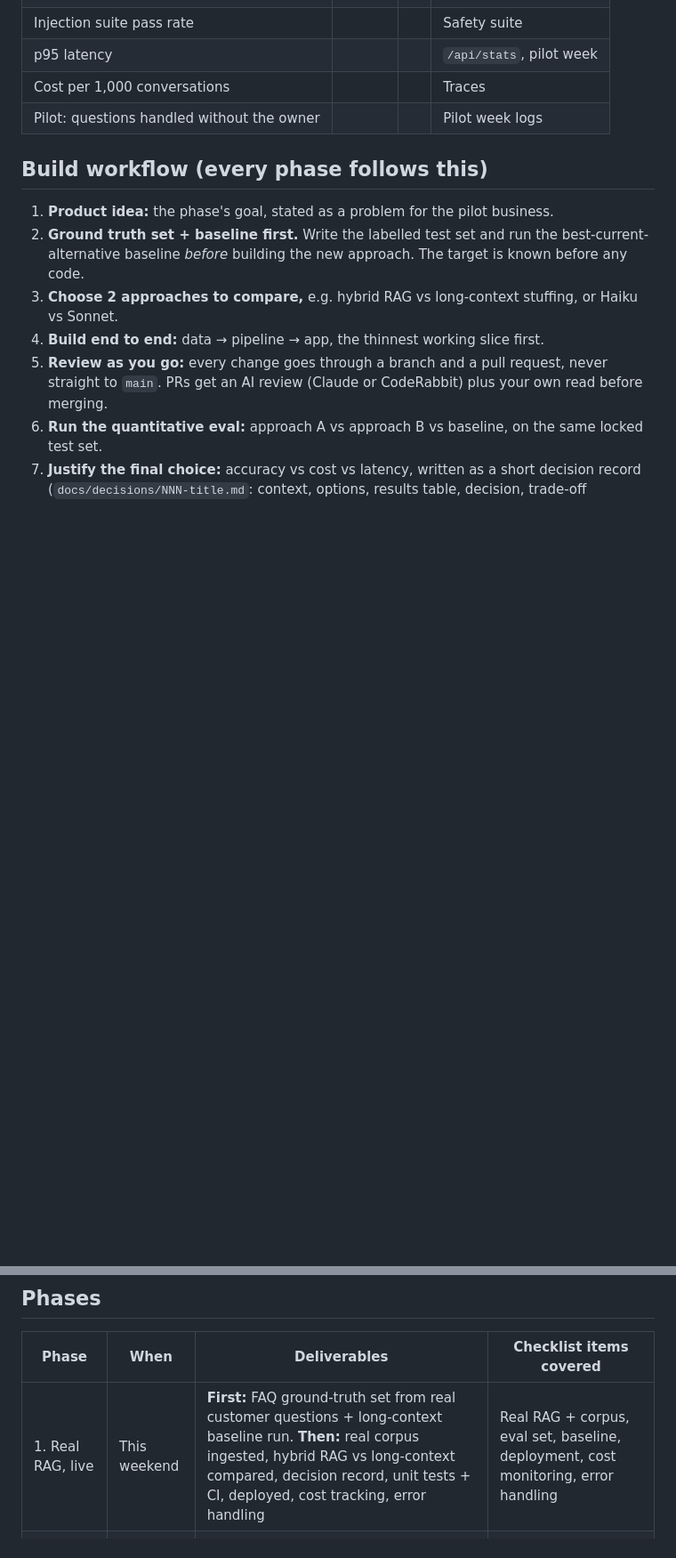
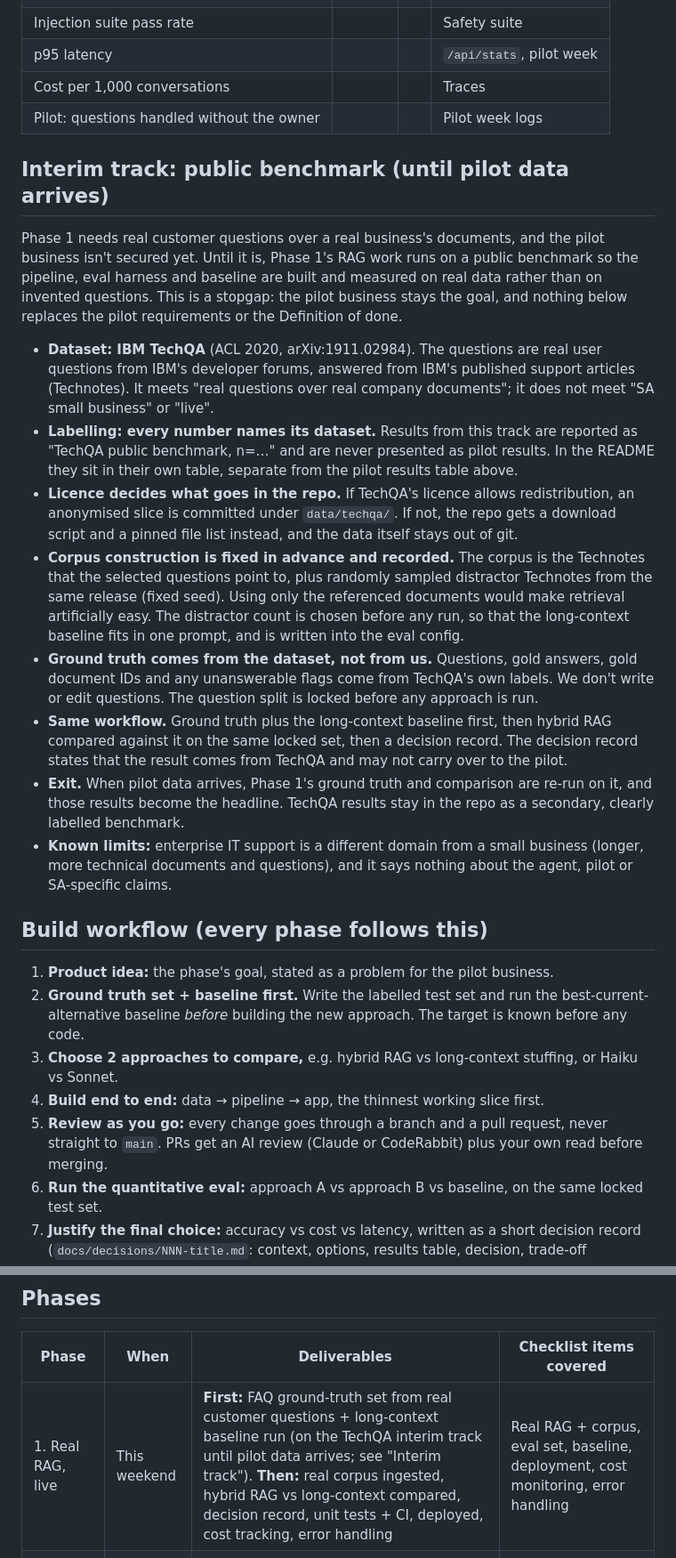
Before and after one commit to MasoodGool/sidekick, a Markdown page: SPEC.md, 2 parts joined by grey strips. Shown at 89% size. GitHub-like rendering; blank space fills up the shorter version.

Commit message:
SPEC: add TechQA as an interim public-benchmark track for Phase 1
The pilot business isn't secured yet. Rather than invent questions, run
Phase 1's ground truth, long-context baseline and RAG comparison on IBM
TechQA (real forum questions over real support docs), clearly labelled
and kept separate from pilot results. Pilot requirements are unchanged.

Co-Authored-By: Claude Opus 5.5 <noreply@anthropic.com>
Claude-Session: https://claude.ai/code/session_01CeYcZ7mv1rhAvvfovg18W4

```diff
--- a/SPEC.md
+++ b/SPEC.md
@@ -131,6 +131,19 @@ Each comparison reports n, the metric definition, both numbers, and the delta. R
 | Cost per 1,000 conversations | | | Traces |
 | Pilot: questions handled without the owner | | | Pilot week logs |
 
+## Interim track: public benchmark (until pilot data arrives)
+
+Phase 1 needs real customer questions over a real business's documents, and the pilot business isn't secured yet. Until it is, Phase 1's RAG work runs on a public benchmark so the pipeline, eval harness and baseline are built and measured on real data rather than on invented questions. This is a stopgap: the pilot business stays the goal, and nothing below replaces the pilot requirements or the Definition of done.
+
+- **Dataset: IBM TechQA** (ACL 2020, arXiv:1911.02984). The questions are real user questions from IBM's developer forums, answered from IBM's published support articles (Technotes). It meets "real questions over real company documents"; it does not meet "SA small business" or "live".
+- **Labelling: every number names its dataset.** Results from this track are reported as "TechQA public benchmark, n=…" and are never presented as pilot results. In the README they sit in their own table, separate from the pilot results table above.
+- **Licence decides what goes in the repo.** If TechQA's licence allows redistribution, an anonymised slice is committed under `data/techqa/`. If not, the repo gets a download script and a pinned file list instead, and the data itself stays out of git.
+- **Corpus construction is fixed in advance and recorded.** The corpus is the Technotes that the selected questions point to, plus randomly sampled distractor Technotes from the same release (fixed seed). Using only the referenced documents would make retrieval artificially easy. The distractor count is chosen before any run, so that the long-context baseline fits in one prompt, and is written into the eval config.
+- **Ground truth comes from the dataset, not from us.** Questions, gold answers, gold document IDs and any unanswerable flags come from TechQA's own labels. We don't write or edit questions. The question split is locked before any approach is run.
+- **Same workflow.** Ground truth plus the long-context baseline first, then hybrid RAG compared against it on the same locked set, then a decision record. The decision record states that the result comes from TechQA and may not carry over to the pilot.
+- **Exit.** When pilot data arrives, Phase 1's ground truth and comparison are re-run on it, and those results become the headline. TechQA results stay in the repo as a secondary, clearly labelled benchmark.
+- **Known limits:** enterprise IT support is a different domain from a small business (longer, more technical documents and questions), and it says nothing about the agent, pilot or SA-specific claims.
+
 ## Build workflow (every phase follows this)
 
 1. **Product idea:** the phase's goal, stated as a problem for the pilot business.
@@ -149,7 +162,7 @@ Each comparison reports n, the metric definition, both numbers, and the delta. R
 
 | Phase | When | Deliverables | Checklist items covered |
 | --- | --- | --- | --- |
-| 1. Real RAG, live | This weekend | **First:** FAQ ground-truth set from real customer questions + long-context baseline run. **Then:** real corpus ingested, hybrid RAG vs long-context compared, decision record, unit tests + CI, deployed, cost tracking, error handling | Real RAG + corpus, eval set, baseline, deployment, cost monitoring, error handling |
+| 1. Real RAG, live | This weekend | **First:** FAQ ground-truth set from real customer questions + long-context baseline run (on the TechQA interim track until pilot data arrives; see "Interim track"). **Then:** real corpus ingested, hybrid RAG vs long-context compared, decision record, unit tests + CI, deployed, cost tracking, error handling | Real RAG + corpus, eval set, baseline, deployment, cost monitoring, error handling |
 | 2. Agents | Week 2 | Router, Orders and Handoff agents, owner approval queue, agent and safety evals, CI evals | Multi-agent workflow, production instincts |
 | 3. Pilot | Week 3 | One week live with the business; collect labelled routing data; pilot metrics | Live and solving a real problem, quantified results |
 | 4. Fine-tune and write-up | Week 4 | Router fine-tune vs baseline, all comparisons, trade-offs, limitations, demo video | Fine-tune + baseline, honest comparison, trade-offs, polish |
```
